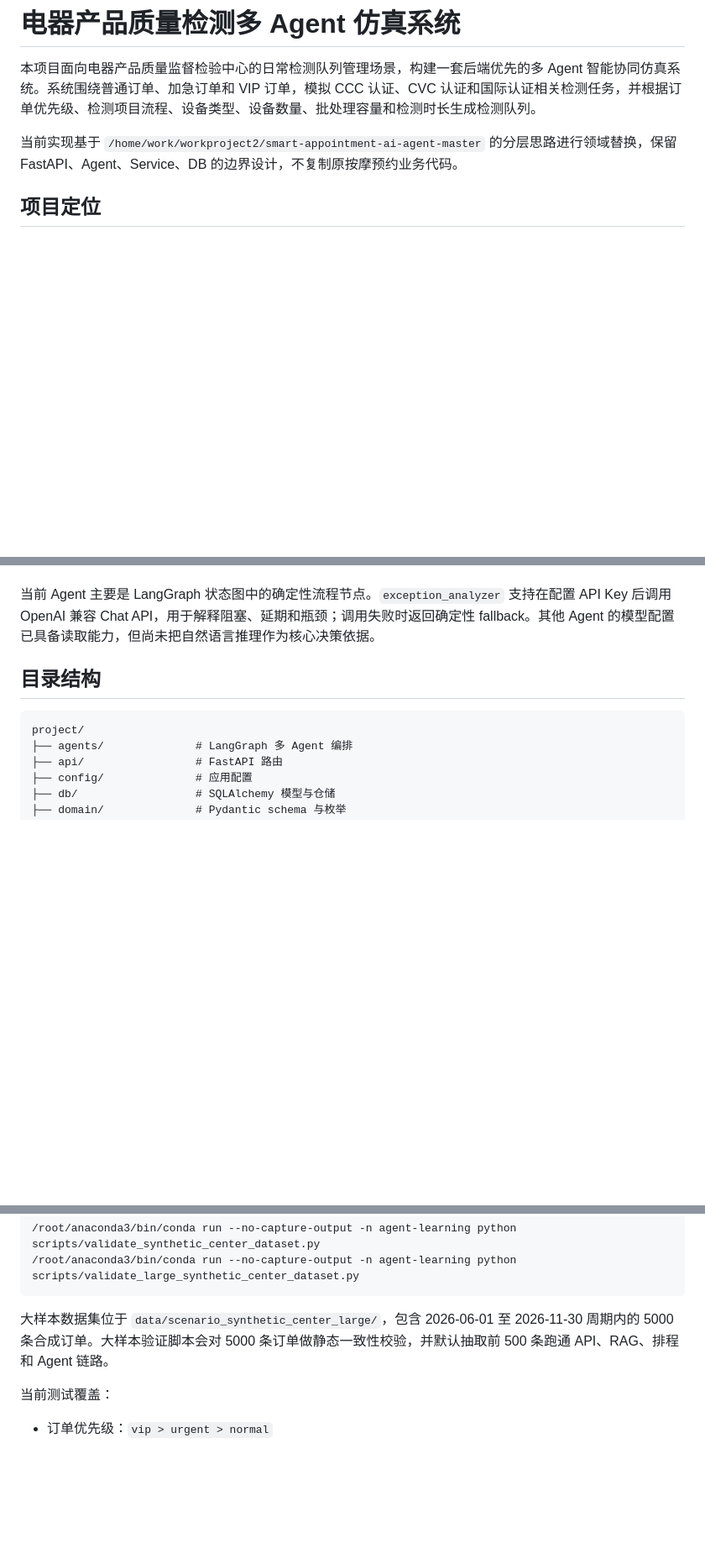
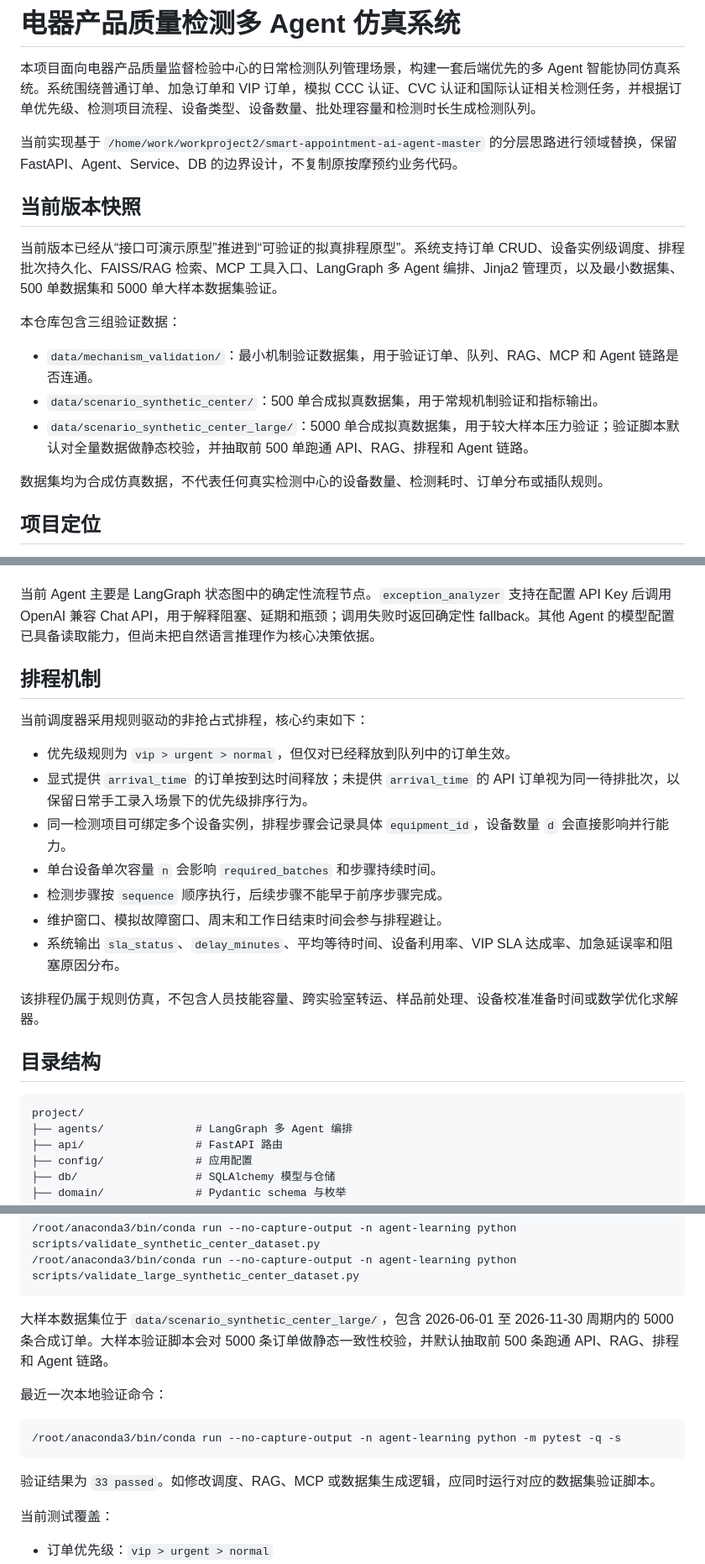
Before and after one commit to IWSPtempstr/quality-inspection-simulation, a Markdown page: README.md, 3 parts joined by grey strips. Shown at 84% size. GitHub-like rendering; blank space fills up the shorter version.

Commit message:
Update README for current simulation capabilities

````diff
--- a/README.md
+++ b/README.md
@@ -3,6 +3,18 @@
 本项目面向电器产品质量监督检验中心的日常检测队列管理场景，构建一套后端优先的多 Agent 智能协同仿真系统。系统围绕普通订单、加急订单和 VIP 订单，模拟 CCC 认证、CVC 认证和国际认证相关检测任务，并根据订单优先级、检测项目流程、设备类型、设备数量、批处理容量和检测时长生成检测队列。
 
 当前实现基于 `/home/work/workproject2/smart-appointment-ai-agent-master` 的分层思路进行领域替换，保留 FastAPI、Agent、Service、DB 的边界设计，不复制原按摩预约业务代码。
+
+## 当前版本快照
+
+当前版本已经从“接口可演示原型”推进到“可验证的拟真排程原型”。系统支持订单 CRUD、设备实例级调度、排程批次持久化、FAISS/RAG 检索、MCP 工具入口、LangGraph 多 Agent 编排、Jinja2 管理页，以及最小数据集、500 单数据集和 5000 单大样本数据集验证。
+
+本仓库包含三组验证数据：
+
+- `data/mechanism_validation/`：最小机制验证数据集，用于验证订单、队列、RAG、MCP 和 Agent 链路是否连通。
+- `data/scenario_synthetic_center/`：500 单合成拟真数据集，用于常规机制验证和指标输出。
+- `data/scenario_synthetic_center_large/`：5000 单合成拟真数据集，用于较大样本压力验证；验证脚本默认对全量数据做静态校验，并抽取前 500 单跑通 API、RAG、排程和 Agent 链路。
+
+数据集均为合成仿真数据，不代表任何真实检测中心的设备数量、检测耗时、订单分布或插队规则。
 
 ## 项目定位
 
@@ -69,6 +81,20 @@ DB Layer
 系统采用混合型多 Agent 架构。Orchestrator 负责统一入口、任务路由和全局状态控制；子 Agent 在明确依赖关系下允许定向通信，例如 Queue Scheduler Agent 可向 Equipment Monitor Agent 请求设备状态，Project Identifier Agent 可向 RAG Retriever Agent 请求认证知识上下文。
 
 当前 Agent 主要是 LangGraph 状态图中的确定性流程节点。`exception_analyzer` 支持在配置 API Key 后调用 OpenAI 兼容 Chat API，用于解释阻塞、延期和瓶颈；调用失败时返回确定性 fallback。其他 Agent 的模型配置已具备读取能力，但尚未把自然语言推理作为核心决策依据。
+
+## 排程机制
+
+当前调度器采用规则驱动的非抢占式排程，核心约束如下：
+
+- 优先级规则为 `vip > urgent > normal`，但仅对已经释放到队列中的订单生效。
+- 显式提供 `arrival_time` 的订单按到达时间释放；未提供 `arrival_time` 的 API 订单视为同一待排批次，以保留日常手工录入场景下的优先级排序行为。
+- 同一检测项目可绑定多个设备实例，排程步骤会记录具体 `equipment_id`，设备数量 `d` 会直接影响并行能力。
+- 单台设备单次容量 `n` 会影响 `required_batches` 和步骤持续时间。
+- 检测步骤按 `sequence` 顺序执行，后续步骤不能早于前序步骤完成。
+- 维护窗口、模拟故障窗口、周末和工作日结束时间会参与排程避让。
+- 系统输出 `sla_status`、`delay_minutes`、平均等待时间、设备利用率、VIP SLA 达成率、加急延误率和阻塞原因分布。
+
+该排程仍属于规则仿真，不包含人员技能容量、跨实验室转运、样品前处理、设备校准准备时间或数学优化求解器。
 
 ## 目录结构
 
@@ -248,6 +274,14 @@ cd /home/work/workproject2/project
 
 大样本数据集位于 `data/scenario_synthetic_center_large/`，包含 2026-06-01 至 2026-11-30 周期内的 5000 条合成订单。大样本验证脚本会对 5000 条订单做静态一致性校验，并默认抽取前 500 条跑通 API、RAG、排程和 Agent 链路。
 
+最近一次本地验证命令：
+
+```bash
+/root/anaconda3/bin/conda run --no-capture-output -n agent-learning python -m pytest -q -s
+```
+
+验证结果为 `33 passed`。如修改调度、RAG、MCP 或数据集生成逻辑，应同时运行对应的数据集验证脚本。
+
 当前测试覆盖：
 
 - 订单优先级：`vip > urgent > normal`
````
Also changed, not shown: other parts of README.md (+3 -2 lines).
